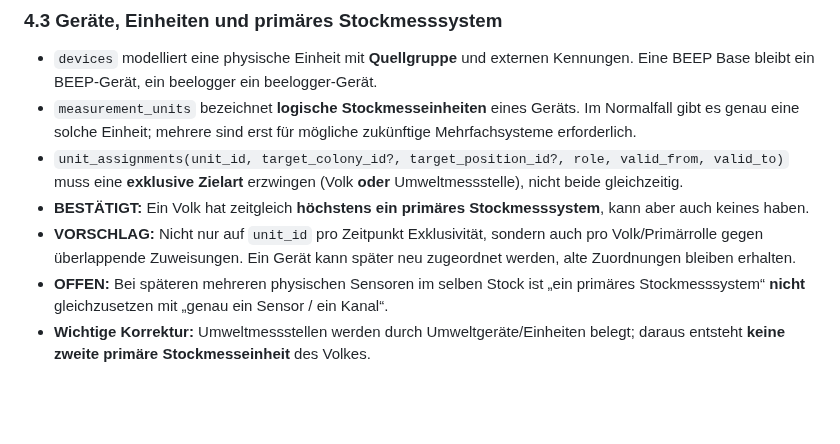
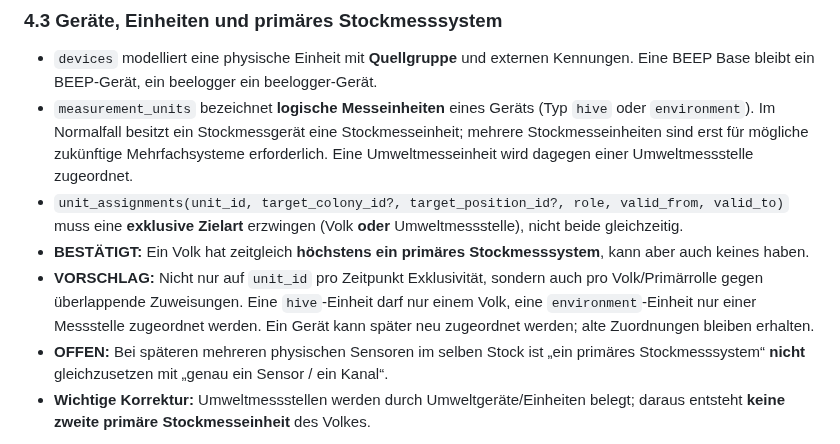
Before and after one commit to impyer/bienen-lora-logger, a Markdown page: docs/architektur/er-modell-datenplattform-v01.md, the part around the change. Drawn GitHub-style; blank space fills up the shorter version.

Commit message:
docs: logische Messeinheiten fuer Stock und Umwelt konsistent modellieren

```diff
--- a/docs/architektur/er-modell-datenplattform-v01.md
+++ b/docs/architektur/er-modell-datenplattform-v01.md
@@ -99,10 +99,10 @@ erDiagram
 ### 4.3 Geräte, Einheiten und primäres Stockmesssystem
 
 - `devices` modelliert eine physische Einheit mit **Quellgruppe** und externen Kennungen. Eine BEEP Base bleibt ein BEEP-Gerät, ein beelogger ein beelogger-Gerät.
-- `measurement_units` bezeichnet **logische Stockmesseinheiten** eines Geräts. Im Normalfall gibt es genau eine solche Einheit; mehrere sind erst für mögliche zukünftige Mehrfachsysteme erforderlich.
+- `measurement_units` bezeichnet **logische Messeinheiten** eines Geräts (Typ `hive` oder `environment`). Im Normalfall besitzt ein Stockmessgerät eine Stockmesseinheit; mehrere Stockmesseinheiten sind erst für mögliche zukünftige Mehrfachsysteme erforderlich. Eine Umweltmesseinheit wird dagegen einer Umweltmessstelle zugeordnet.
 - `unit_assignments(unit_id, target_colony_id?, target_position_id?, role, valid_from, valid_to)` muss eine **exklusive Zielart** erzwingen (Volk **oder** Umweltmessstelle), nicht beide gleichzeitig.
 - **BESTÄTIGT:** Ein Volk hat zeitgleich **höchstens ein primäres Stockmesssystem**, kann aber auch keines haben.
-- **VORSCHLAG:** Nicht nur auf `unit_id` pro Zeitpunkt Exklusivität, sondern auch pro Volk/Primärrolle gegen überlappende Zuweisungen. Ein Gerät kann später neu zugeordnet werden, alte Zuordnungen bleiben erhalten.
+- **VORSCHLAG:** Nicht nur auf `unit_id` pro Zeitpunkt Exklusivität, sondern auch pro Volk/Primärrolle gegen überlappende Zuweisungen. Eine `hive`-Einheit darf nur einem Volk, eine `environment`-Einheit nur einer Messstelle zugeordnet werden. Ein Gerät kann später neu zugeordnet werden; alte Zuordnungen bleiben erhalten.
 - **OFFEN:** Bei späteren mehreren physischen Sensoren im selben Stock ist „ein primäres Stockmesssystem“ **nicht** gleichzusetzen mit „genau ein Sensor / ein Kanal“.
 - **Wichtige Korrektur:** Umweltmessstellen werden durch Umweltgeräte/Einheiten belegt; daraus entsteht **keine zweite primäre Stockmesseinheit** des Volkes.
 
```
